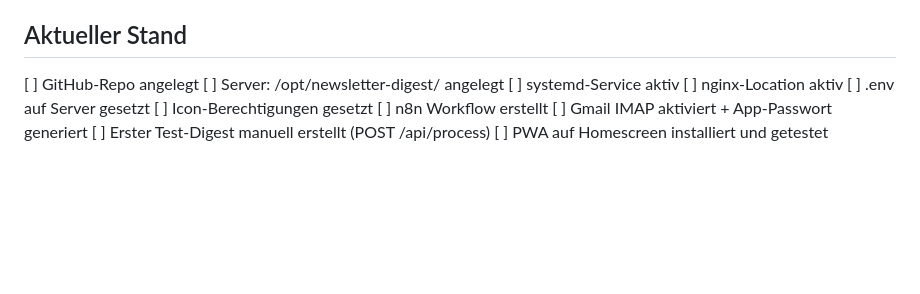
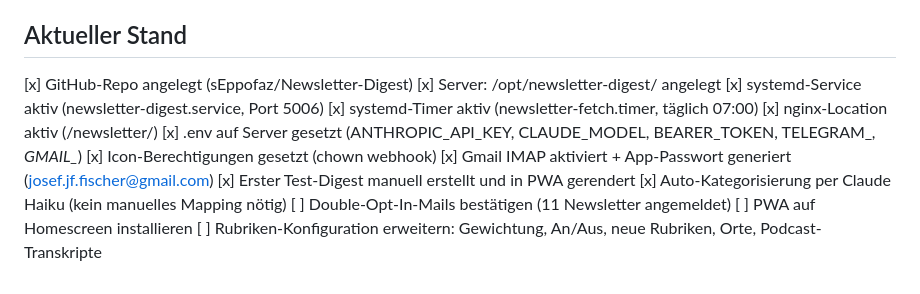
Before and after one commit to sEppofaz/Newsletter-Digest, a Markdown page: CLAUDE.md, the part around the change. Drawn GitHub-style; blank space fills up the shorter version.

Commit message:
docs: ADR-001/002, CLAUDE.md aktualisiert
Co-Authored-By: Claude Sonnet 4.6 <noreply@anthropic.com>

```diff
--- a/CLAUDE.md
+++ b/CLAUDE.md
@@ -74,13 +74,16 @@ Methode B (cairosvg, server-seitig), generiert in `/opt/newsletter-digest/icons/
 - Gmail App-Passwort erforderlich (kein normales Passwort für IMAP)
 
 ## Aktueller Stand
-[ ] GitHub-Repo angelegt
-[ ] Server: /opt/newsletter-digest/ angelegt
-[ ] systemd-Service aktiv
-[ ] nginx-Location aktiv
-[ ] .env auf Server gesetzt
-[ ] Icon-Berechtigungen gesetzt
-[ ] n8n Workflow erstellt
-[ ] Gmail IMAP aktiviert + App-Passwort generiert
-[ ] Erster Test-Digest manuell erstellt (POST /api/process)
-[ ] PWA auf Homescreen installiert und getestet
+[x] GitHub-Repo angelegt (sEppofaz/Newsletter-Digest)
+[x] Server: /opt/newsletter-digest/ angelegt
+[x] systemd-Service aktiv (newsletter-digest.service, Port 5006)
+[x] systemd-Timer aktiv (newsletter-fetch.timer, täglich 07:00)
+[x] nginx-Location aktiv (/newsletter/)
+[x] .env auf Server gesetzt (ANTHROPIC_API_KEY, CLAUDE_MODEL, BEARER_TOKEN, TELEGRAM_*, GMAIL_*)
+[x] Icon-Berechtigungen gesetzt (chown webhook)
+[x] Gmail IMAP aktiviert + App-Passwort generiert (josef.jf.fischer@gmail.com)
+[x] Erster Test-Digest manuell erstellt und in PWA gerendert
+[x] Auto-Kategorisierung per Claude Haiku (kein manuelles Mapping nötig)
+[ ] Double-Opt-In-Mails bestätigen (11 Newsletter angemeldet)
+[ ] PWA auf Homescreen installieren
+[ ] Rubriken-Konfiguration erweitern: Gewichtung, An/Aus, neue Rubriken, Orte, Podcast-Transkripte
```
Also changed, not shown: ADR/ADR-001-systemd-timer-statt-n8n.md (added, +40 -0 lines), ADR/ADR-002-auto-kategorisierung-per-claude.md (added, +43 -0 lines).
